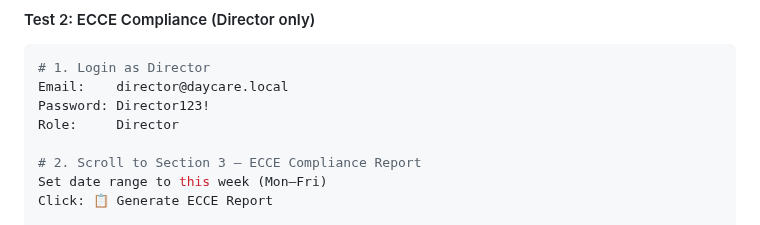
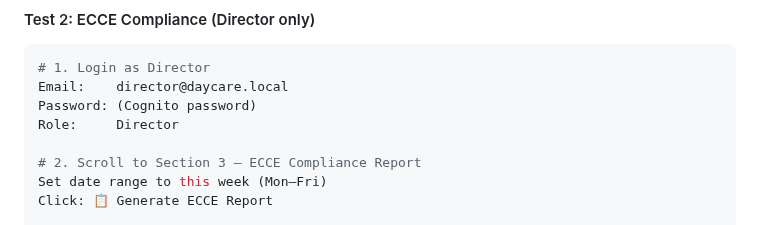
Before and after one commit to Heesun0514/Daycare-Digital-Logbook-AWS-Cloud-Migration, a Markdown page: README.md, the part around the change. Rendered like a GitHub page.

Commit message:
Change Director password instruction in README
Updated password instruction for Director login.

````diff
--- a/README.md
+++ b/README.md
@@ -626,7 +626,7 @@ Change a value and click: 💾 Save Changes
 ```bash
 # 1. Login as Director
 Email:    director@daycare.local
-Password: Director123!
+Password: (Cognito password)
 Role:     Director
 
 # 2. Scroll to Section 3 — ECCE Compliance Report
````
